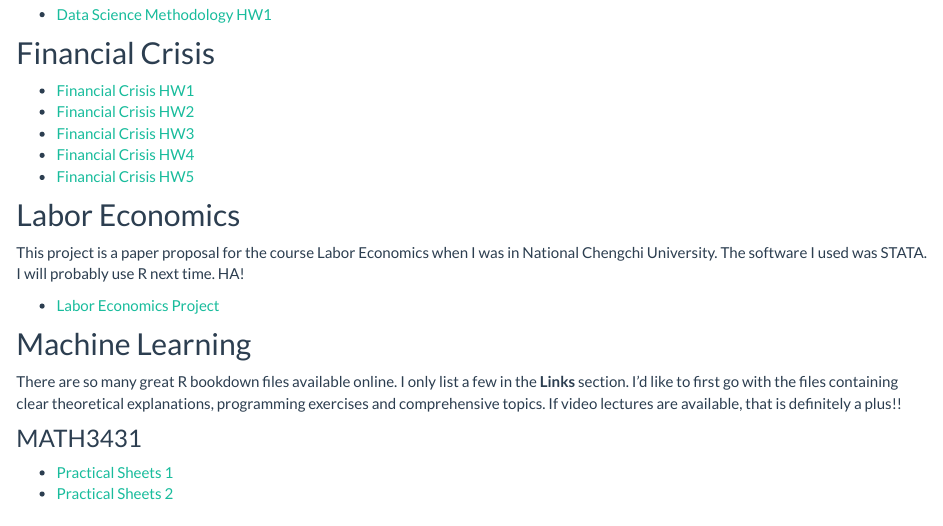
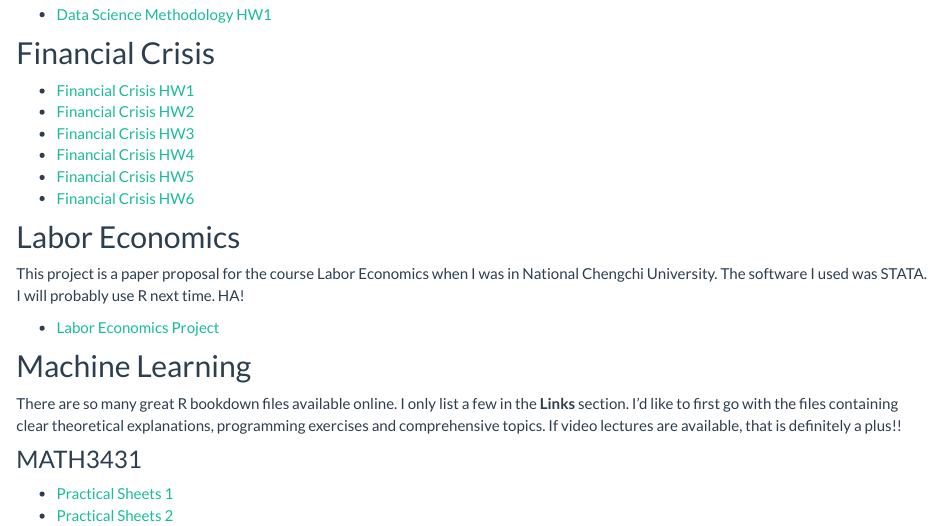
Before and after one commit to shang-chieh0830/MyWebpage, an R Markdown document (content.Rmd): the page in a window 1100 px wide, from 410 px down. Rendered offline with R 4.5, knitr and Pandoc, with nearby package versions.

Commit message:
add financial crisis

```diff
--- a/content.Rmd
+++ b/content.Rmd
@@ -29,6 +29,7 @@ This is where I present some of the R-projects that I'm currently working on.
 * [Financial Crisis HW3](content/Financial_Crisis_HW3.pdf)
 * [Financial Crisis HW4](content/Financial_Crisis_HW4.pdf)
 * [Financial Crisis HW5](content/Financial_Crisis_HW5.pdf)
+* [Financial Crisis HW6](content/Financial_Crisis_HW6.pdf)
 
 ## Labor Economics
 
```
Also changed, not shown: content/Financial_Crisis_HW6.pdf (added), 2 other files.
